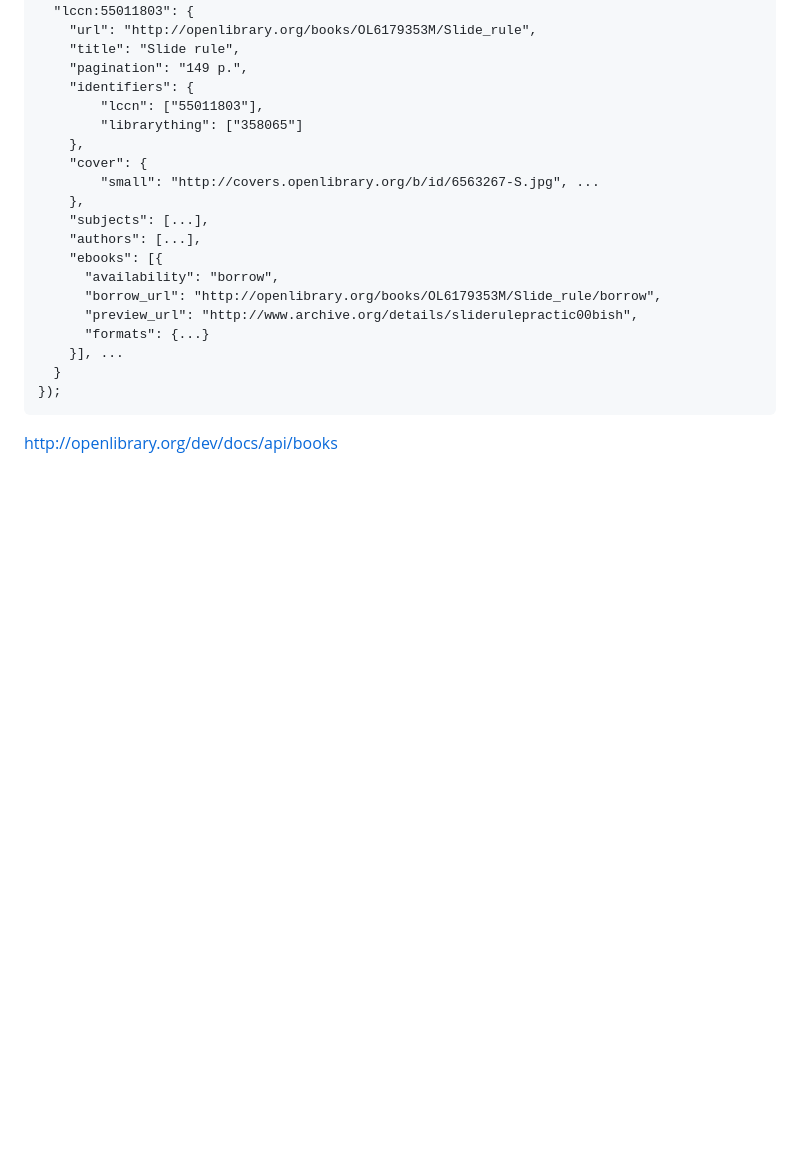
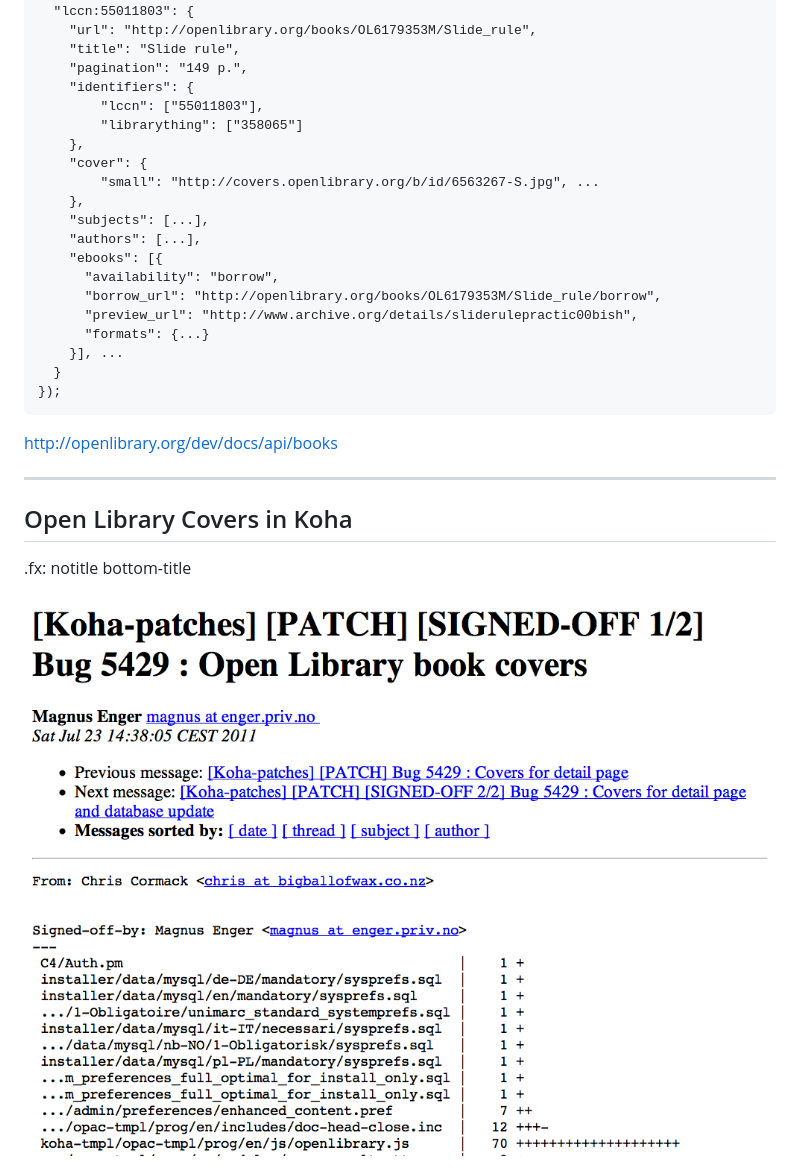
Before and after one commit to internetarchive/kohacon2011-presentation, a Markdown page: ol-api1.md, the part around the change printed below. GitHub-like rendering; pictures changed too: images/koha-commit-full.png (added); blank space fills up the shorter version.

Commit message:
Added koha commit slide.

```diff
--- a/ol-api1.md
+++ b/ol-api1.md
@@ -79,3 +78,11 @@ process({
 <div class="banner">
     <a href="http://openlibrary.org/dev/docs/api/books">http://openlibrary.org/dev/docs/api/books</a>
 </div>
+
+---
+
+## Open Library Covers in Koha
+
+.fx: notitle bottom-title
+
+<img src="images/koha-commit-full.png" style="width: 100%; margin-right: -10px;"/>
```
Also changed, not shown: other parts of ol-api1.md (+0 -1 lines).
